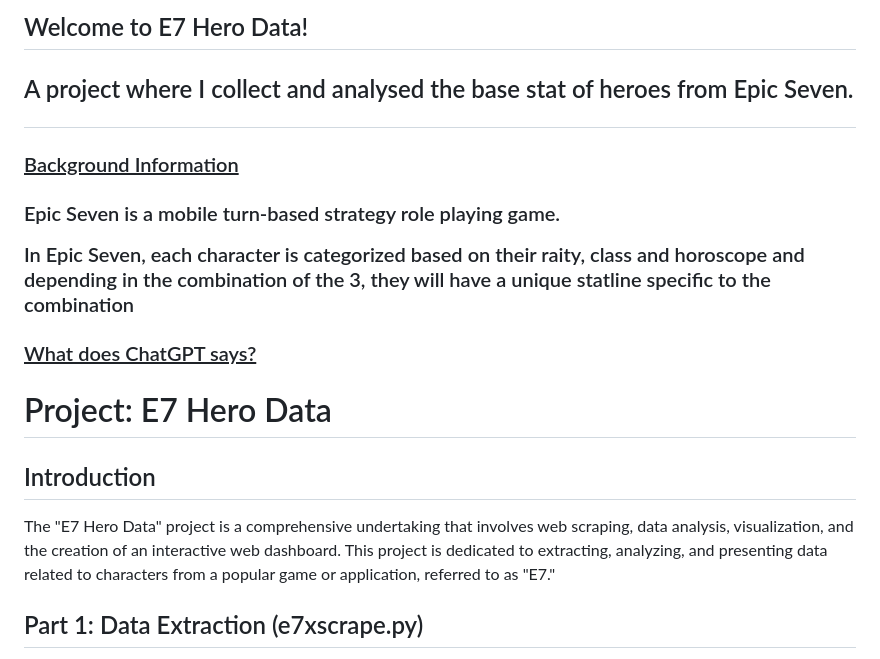
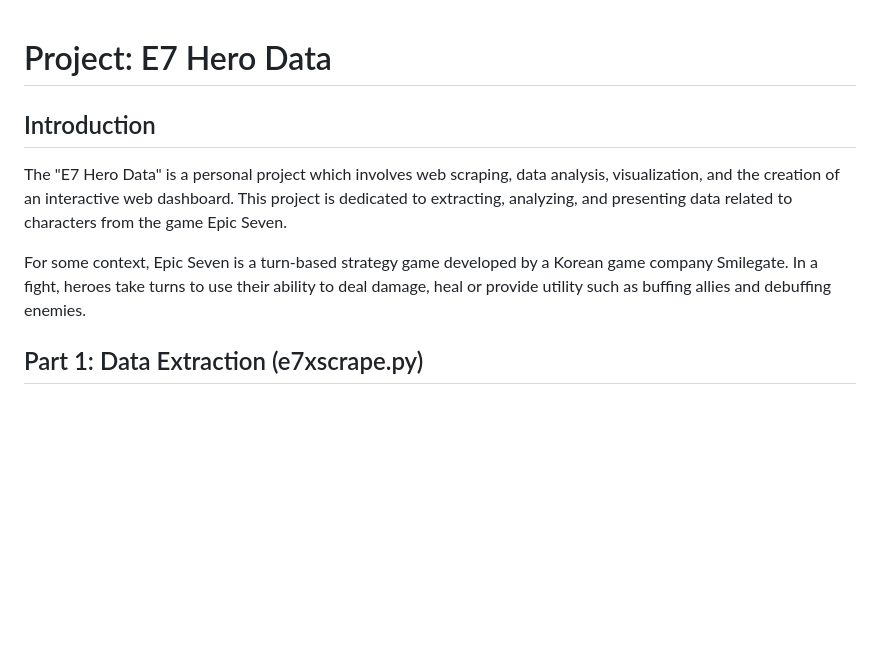
Before and after one commit to PThanapon/e7herodata, a Markdown page: README.md, the part around the change. Rendered like a GitHub page; blank space fills up the shorter version.

```diff
--- a/README.md
+++ b/README.md
@@ -1,20 +1,10 @@
-<h2>Welcome to E7 Hero Data!<h2/>
-
-A project where I collect and analysed the base stat of heroes from Epic Seven.
-
-<h3> <ins>Background Information</ins> <h3/>
-
-<p>Epic Seven is a mobile turn-based strategy role playing game.<p/>
-
-<p>In Epic Seven, each character is categorized based on their raity, class and horoscope and depending in the combination of the 3, they will have a unique statline specific to the combination<p/>
-
-<h3> <ins> What does ChatGPT says? </ins></h3>
-
 # Project: E7 Hero Data
 
 ## Introduction
 
-The "E7 Hero Data" project is a comprehensive undertaking that involves web scraping, data analysis, visualization, and the creation of an interactive web dashboard. This project is dedicated to extracting, analyzing, and presenting data related to characters from a popular game or application, referred to as "E7."
+The "E7 Hero Data" is a personal project which involves web scraping, data analysis, visualization, and the creation of an interactive web dashboard. This project is dedicated to extracting, analyzing, and presenting data related to characters from the game Epic Seven.
+
+For some context, Epic Seven is a turn-based strategy game developed by a Korean game company Smilegate. In a fight, heroes take turns to use their ability to deal damage, heal or provide utility such as buffing allies and debuffing enemies.
 
 ## Part 1: Data Extraction (e7xscrape.py)
 
```
